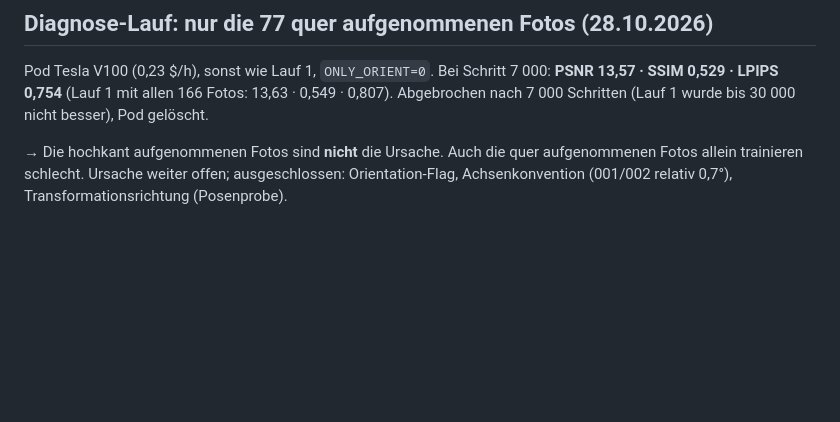
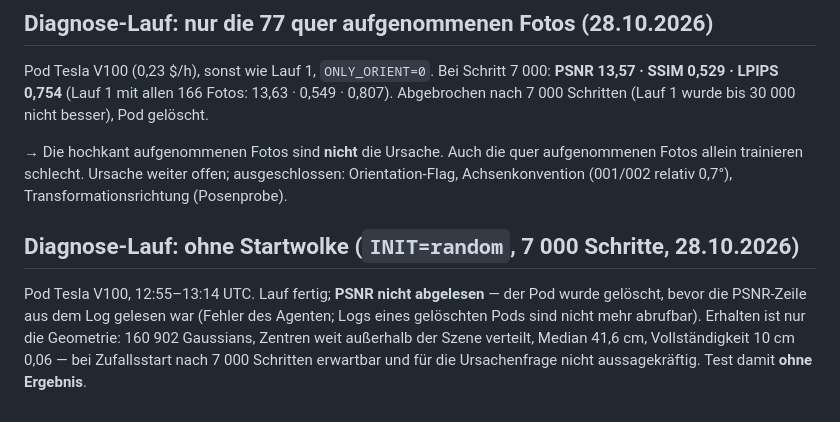
Before and after one commit to anayana/For3Dsuite, a Markdown page: Paper_ODT/Heritage_Toolkit_Paper/ERGEBNISSE_5CB.md, the part around the change. Rendered like a GitHub page; blank space fills up the shorter version.

Commit message:
Paper B: Diagnose ohne Startwolke – PSNR nicht abgelesen, Test ohne Ergebnis
Co-Authored-By: Claude Opus 5.5 <noreply@anthropic.com>
Claude-Session: https://claude.ai/code/session_01EWi9WYY4CMGT45BZm4sgXJ

```diff
--- a/Paper_ODT/Heritage_Toolkit_Paper/ERGEBNISSE_5CB.md
+++ b/Paper_ODT/Heritage_Toolkit_Paper/ERGEBNISSE_5CB.md
@@ -62,3 +62,11 @@ Abgebrochen nach 7 000 Schritten (Lauf 1 wurde bis 30 000 nicht besser), Pod gel
 → Die hochkant aufgenommenen Fotos sind **nicht** die Ursache. Auch die quer aufgenommenen
 Fotos allein trainieren schlecht. Ursache weiter offen; ausgeschlossen: Orientation-Flag,
 Achsenkonvention (001/002 relativ 0,7°), Transformationsrichtung (Posenprobe).
+
+## Diagnose-Lauf: ohne Startwolke (`INIT=random`, 7 000 Schritte, 28.10.2026)
+
+Pod Tesla V100, 12:55–13:14 UTC. Lauf fertig; **PSNR nicht abgelesen** — der Pod wurde gelöscht,
+bevor die PSNR-Zeile aus dem Log gelesen war (Fehler des Agenten; Logs eines gelöschten Pods sind
+nicht mehr abrufbar). Erhalten ist nur die Geometrie: 160 902 Gaussians, Zentren weit außerhalb der
+Szene verteilt, Median 41,6 cm, Vollständigkeit 10 cm 0,06 — bei Zufallsstart nach 7 000 Schritten
+erwartbar und für die Ursachenfrage nicht aussagekräftig. Test damit **ohne Ergebnis**.
```
